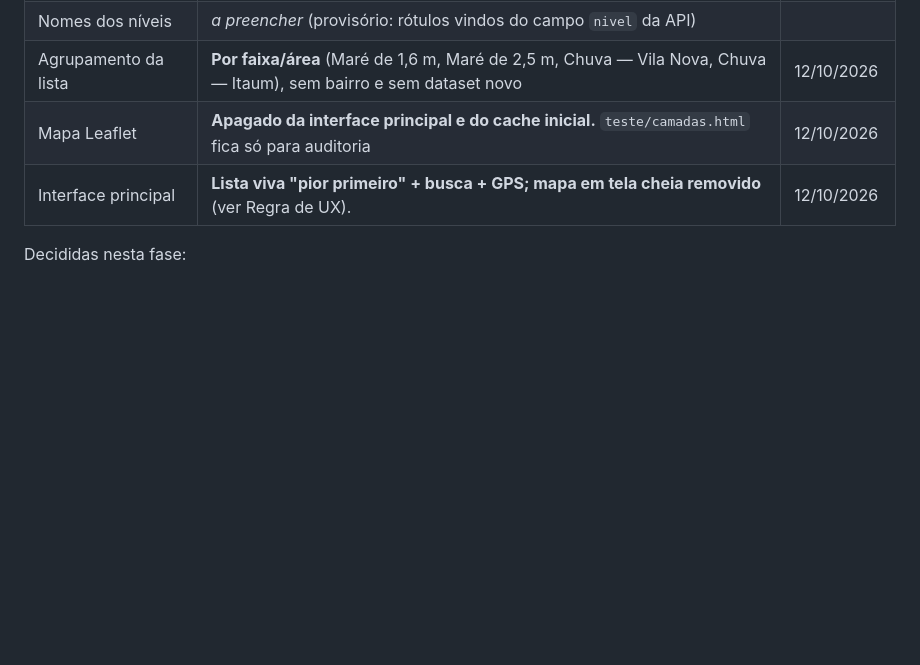
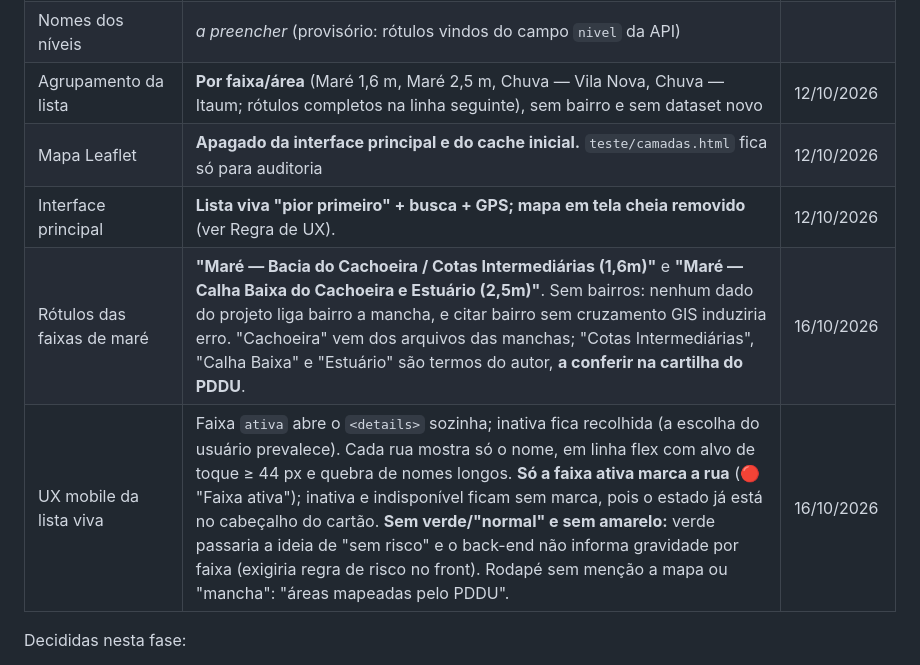
Before and after one commit to Maiquel-Devs/joinville-alerta-v2, a Markdown page: CLAUDE.md, the part around the change. Drawn GitHub-style; blank space fills up the shorter version.

```diff
--- a/CLAUDE.md
+++ b/CLAUDE.md
@@ -133,9 +133,11 @@ As Etapas 0 e 1 foram concluídas, mas **os valores decididos ainda não foram r
 | Limiar pluvial | _a preencher_ | |
 | Trecho em mais de uma faixa (front) | Pintar pela **pior faixa ativa** no momento, como o nível global. Rótulos dos níveis: provisórios, vindos do campo `nivel` da API. | 12/10/2026 |
 | Nomes dos níveis | _a preencher_ (provisório: rótulos vindos do campo `nivel` da API) | |
-| Agrupamento da lista | **Por faixa/área** (Maré de 1,6 m, Maré de 2,5 m, Chuva — Vila Nova, Chuva — Itaum), sem bairro e sem dataset novo | 12/10/2026 |
+| Agrupamento da lista | **Por faixa/área** (Maré 1,6 m, Maré 2,5 m, Chuva — Vila Nova, Chuva — Itaum; rótulos completos na linha seguinte), sem bairro e sem dataset novo | 12/10/2026 |
 | Mapa Leaflet | **Apagado da interface principal e do cache inicial.** `teste/camadas.html` fica só para auditoria | 12/10/2026 |
 | Interface principal | **Lista viva "pior primeiro" + busca + GPS; mapa em tela cheia removido** (ver Regra de UX). | 12/10/2026 |
+| Rótulos das faixas de maré | **"Maré — Bacia do Cachoeira / Cotas Intermediárias (1,6m)"** e **"Maré — Calha Baixa do Cachoeira e Estuário (2,5m)"**. Sem bairros: nenhum dado do projeto liga bairro a mancha, e citar bairro sem cruzamento GIS induziria erro. "Cachoeira" vem dos arquivos das manchas; "Cotas Intermediárias", "Calha Baixa" e "Estuário" são termos do autor, **a conferir na cartilha do PDDU**. | 16/10/2026 |
+| UX mobile da lista viva | Faixa `ativa` abre o `<details>` sozinha; inativa fica recolhida (a escolha do usuário prevalece). Cada rua mostra só o nome, em linha flex com alvo de toque ≥ 44 px e quebra de nomes longos. **Só a faixa ativa marca a rua** (🔴 "Faixa ativa"); inativa e indisponível ficam sem marca, pois o estado já está no cabeçalho do cartão. **Sem verde/"normal" e sem amarelo:** verde passaria a ideia de "sem risco" e o back-end não informa gravidade por faixa (exigiria regra de risco no front). Rodapé sem menção a mapa ou "mancha": "áreas mapeadas pelo PDDU". | 16/10/2026 |
 
 Decididas nesta fase:
 - Exemplo real de "fora da mancha não significa seguro": a **Rua Minas Gerais** existe no OSM (vários trechos), mas fica a mais de 1,5 km de qualquer mancha usada (nenhum trecho dela entra em `data/ruas_risco.geojson`). Registrada em 08/10/2026; a tela deve manter o aviso de que áreas fora das manchas também podem alagar.
```
Also changed, not shown: task.md (+2 -2 lines).
